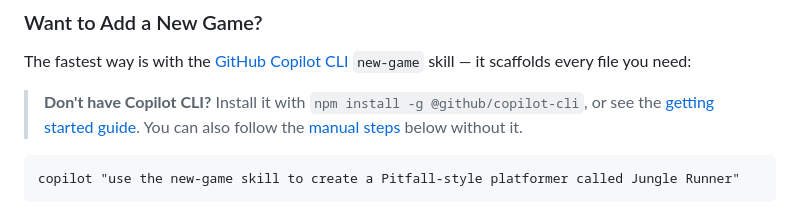
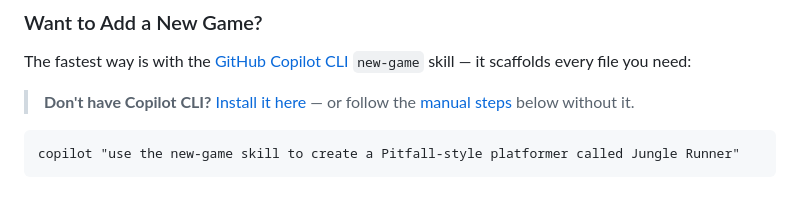
Before and after one commit to DanWahlin/agent-arcade, a Markdown page: README.md, the part around the change. GitHub-like rendering.

Commit message:
Link to Copilot CLI install page instead of hardcoding command
Co-authored-by: Copilot <223556219+Copilot@users.noreply.github.com>

````diff
--- a/README.md
+++ b/README.md
@@ -165,7 +165,7 @@ git push origin v0.2.0
 
 The fastest way is with the [GitHub Copilot CLI](https://github.com/features/copilot/cli/) `new-game` skill — it scaffolds every file you need:
 
-> **Don't have Copilot CLI?** Install it with `npm install -g @github/copilot-cli`, or see the [getting started guide](https://github.com/github/copilot-cli-for-beginners). You can also follow the [manual steps](#adding-a-new-game) below without it.
+> **Don't have Copilot CLI?** [Install it here](https://github.com/features/copilot/cli/) — or follow the [manual steps](#adding-a-new-game) below without it.
 
 ```
 copilot "use the new-game skill to create a Pitfall-style platformer called Jungle Runner"
````
